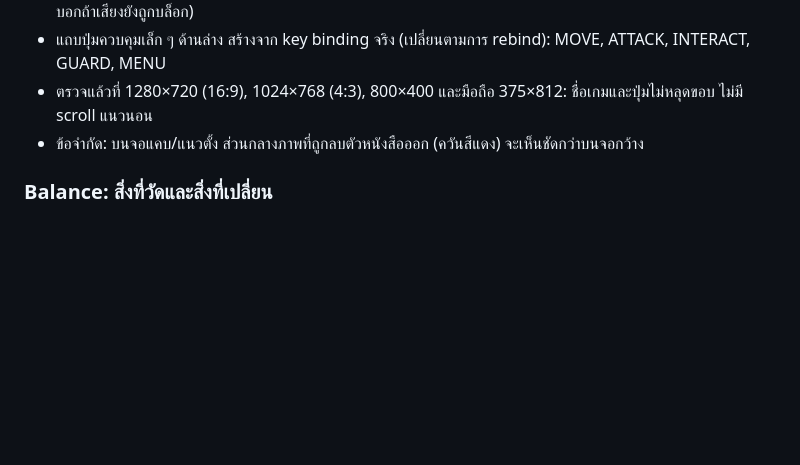
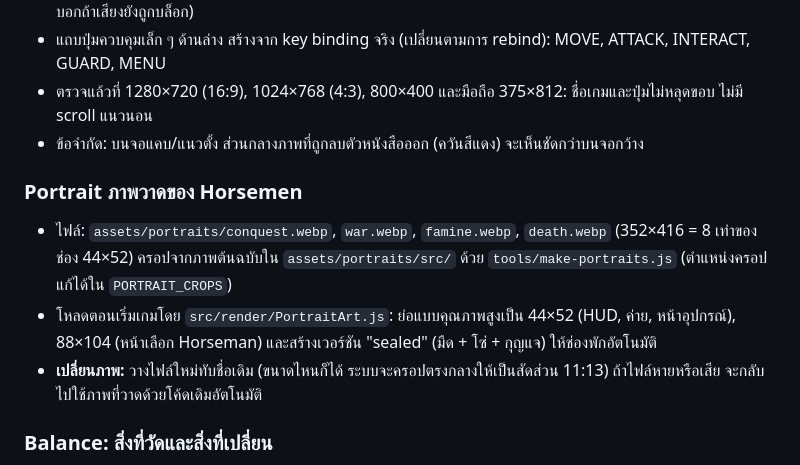
Before and after one commit to phuketradar-cloud/Four-Horsemen, a Markdown page: README.md, the part around the change. GitHub-like rendering; blank space fills up the shorter version.

```diff
--- a/README.md
+++ b/README.md
@@ -57,6 +57,11 @@ Dark-fantasy dungeon crawler แนว Wizardry: เดินทีละช่
 - แถบปุ่มควบคุมเล็ก ๆ ด้านล่าง สร้างจาก key binding จริง (เปลี่ยนตามการ rebind): MOVE, ATTACK, INTERACT, GUARD, MENU
 - ตรวจแล้วที่ 1280×720 (16:9), 1024×768 (4:3), 800×400 และมือถือ 375×812: ชื่อเกมและปุ่มไม่หลุดขอบ ไม่มี scroll แนวนอน
 - ข้อจำกัด: บนจอแคบ/แนวตั้ง ส่วนกลางภาพที่ถูกลบตัวหนังสือออก (ควันสีแดง) จะเห็นชัดกว่าบนจอกว้าง
+
+### Portrait ภาพวาดของ Horsemen
+- ไฟล์: `assets/portraits/conquest.webp`, `war.webp`, `famine.webp`, `death.webp` (352×416 = 8 เท่าของช่อง 44×52) ครอปจากภาพต้นฉบับใน `assets/portraits/src/` ด้วย `tools/make-portraits.js` (ตำแหน่งครอปแก้ได้ใน `PORTRAIT_CROPS`)
+- โหลดตอนเริ่มเกมโดย `src/render/PortraitArt.js`: ย่อแบบคุณภาพสูงเป็น 44×52 (HUD, ค่าย, หน้าอุปกรณ์), 88×104 (หน้าเลือก Horseman) และสร้างเวอร์ชัน "sealed" (มืด + โซ่ + กุญแจ) ให้ช่องพักอัตโนมัติ
+- **เปลี่ยนภาพ:** วางไฟล์ใหม่ทับชื่อเดิม (ขนาดไหนก็ได้ ระบบจะครอปตรงกลางให้เป็นสัดส่วน 11:13) ถ้าไฟล์หายหรือเสีย จะกลับไปใช้ภาพที่วาดด้วยโค้ดเดิมอัตโนมัติ
 
 ### Balance: สิ่งที่วัดและสิ่งที่เปลี่ยน
 วัดด้วย `tests/balance.js` (ใช้ระบบจริงทั้งหมด, RNG แบบ seed เพื่อให้ผลซ้ำได้, เฉลี่ย 3 seed × 60 วินาที, ฮีโร่ boost พร้อมอุปกรณ์ระดับ epic)
```
